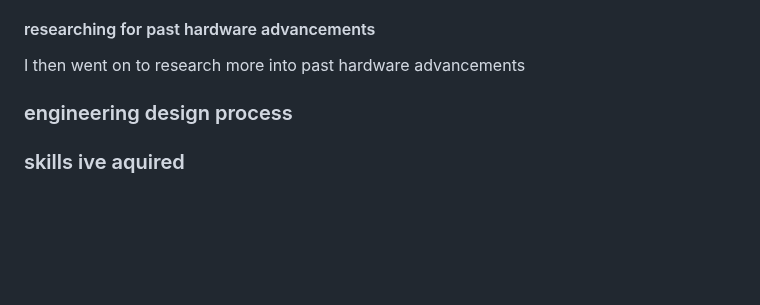
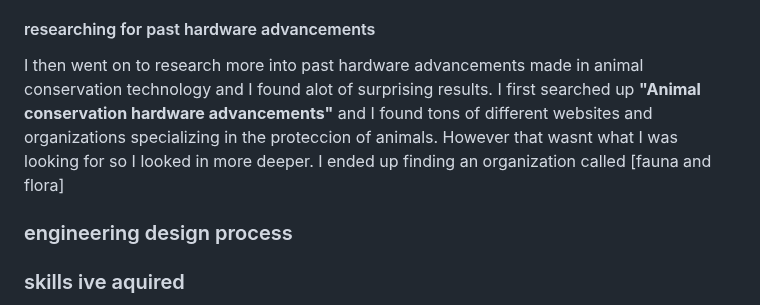
Before and after one commit to emmanuelg6912/sep10-freedom-project, a Markdown page: blog/entry02.md, the part around one of its changes. Rendered like a GitHub page; blank space fills up the shorter version.

```diff
--- a/blog/entry02.md
+++ b/blog/entry02.md
@@ -11,6 +11,6 @@ I first decided to research more into past software advancements made in Animal
 
 #### researching for past hardware advancements
-I then went on to research more into past hardware advancements
+I then went on to research more into past hardware advancements made in animal conservation technology and I found alot of surprising results. I first searched up **"Animal conservation hardware advancements"** and I found tons of different websites and organizations specializing in the proteccion of animals. However that wasnt what I was looking for so I looked in more deeper. I ended up finding an organization called [fauna and flora]
 
 ### engineering design process
 
```
Also changed, not shown: other parts of blog/entry02.md (+1 -1 lines).
